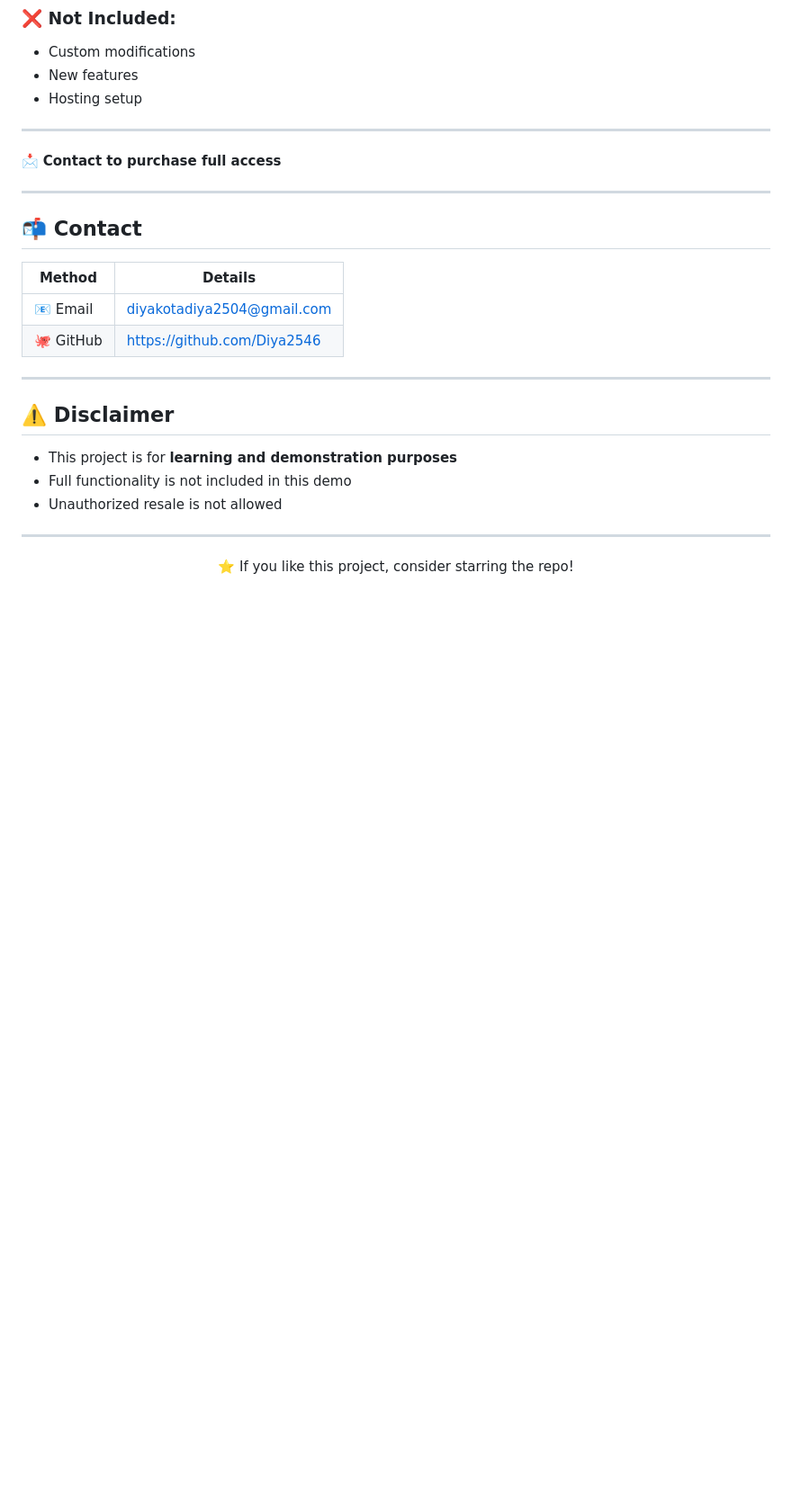
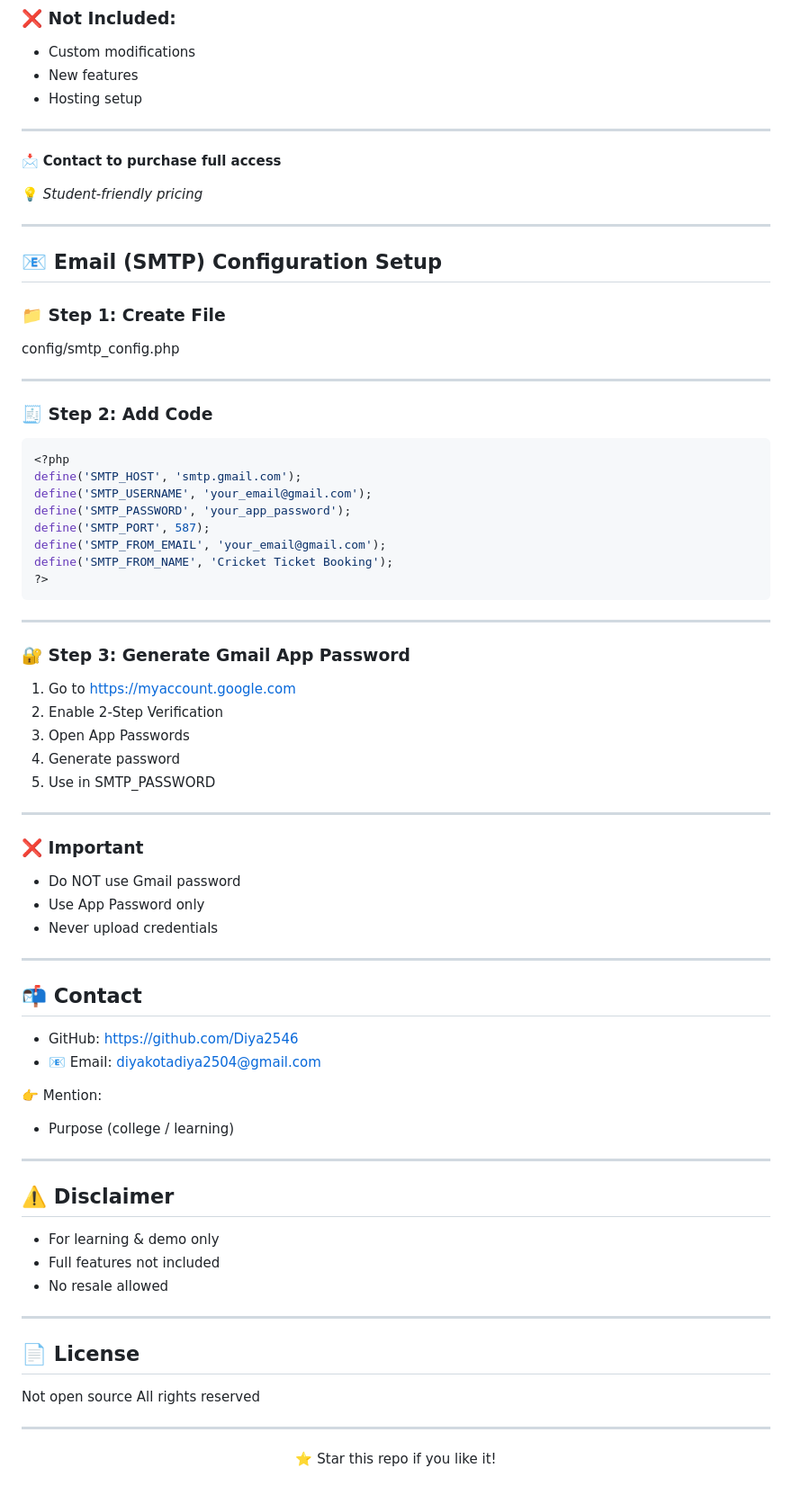
Before and after one commit to Diya2546/Cricket-Ticket-Booking-System, a Markdown page: README.md, the part around one of its changes. Shown at 90% size. Rendered like a GitHub page; blank space fills up the shorter version.

````diff
--- a/README.md
+++ b/README.md
@@ -94,27 +126,79 @@ Built using **PHP, MySQL, Bootstrap, and Tailwind CSS**, it demonstrates real-wo
 
 📩 **Contact to purchase full access**
 
+💡 *Student-friendly pricing*
+
+---
+
+## 📧 Email (SMTP) Configuration Setup
+
+### 📁 Step 1: Create File
+
+config/smtp_config.php
+
+---
+
+### 🧾 Step 2: Add Code
+
+```php
+<?php
+define('SMTP_HOST', 'smtp.gmail.com');
+define('SMTP_USERNAME', 'your_email@gmail.com');
+define('SMTP_PASSWORD', 'your_app_password');
+define('SMTP_PORT', 587);
+define('SMTP_FROM_EMAIL', 'your_email@gmail.com');
+define('SMTP_FROM_NAME', 'Cricket Ticket Booking');
+?>
+```
+
+---
+
+### 🔐 Step 3: Generate Gmail App Password
+
+1. Go to https://myaccount.google.com
+2. Enable 2-Step Verification
+3. Open App Passwords
+4. Generate password
+5. Use in SMTP_PASSWORD
+
+---
+
+### ❌ Important
+
+* Do NOT use Gmail password
+* Use App Password only
+* Never upload credentials
+
 ---
 
 ## 📬 Contact
 
-| Method    | Details                                                         |
-| --------- | --------------------------------------------------------------- |
-| 📧 Email  | [diyakotadiya2504@gmail.com](mailto:diyakotadiya2504@gmail.com) |
-| 🐙 GitHub | https://github.com/Diya2546                                     |
+* GitHub: https://github.com/Diya2546
+* 📧 Email: [diyakotadiya2504@gmail.com](mailto:diyakotadiya2504@gmail.com)
+
+👉 Mention:
+
+* Purpose (college / learning)
 
 ---
 
 ## ⚠️ Disclaimer
 
-* This project is for **learning and demonstration purposes**
-* Full functionality is not included in this demo
-* Unauthorized resale is not allowed
+* For learning & demo only
+* Full features not included
+* No resale allowed
+
+---
+
+## 📄 License
+
+Not open source
+All rights reserved
 
 ---
 
 <div align="center">
 
-⭐ If you like this project, consider starring the repo!
+⭐ Star this repo if you like it!
 
 </div>
````
Also changed, not shown: other parts of README.md (+68 -36 lines).
